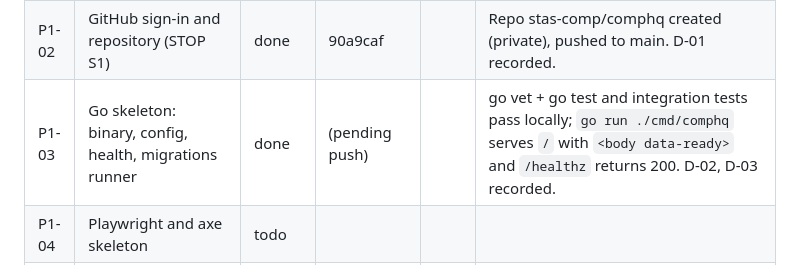
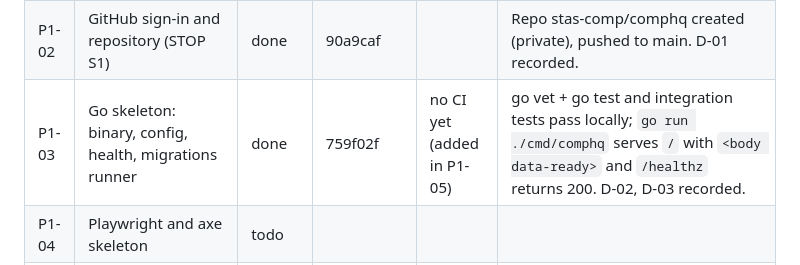
Before and after one commit to stas-comp/comphq, a Markdown page: PROGRESS.md, the part around the change. Drawn GitHub-style.

Commit message:
P1-03 Record commit hash in PROGRESS.md
Co-Authored-By: Claude Sonnet 5 <noreply@anthropic.com>

```diff
--- a/PROGRESS.md
+++ b/PROGRESS.md
@@ -9,7 +9,7 @@ Status values: `todo` · `in-progress` · `blocked` · `done`.
 |---|---|---|---|---|---|
 | P1-01 | Local tooling | done | | | go1.27.0, node v24.19.0, npm 11.17.0, git 2.37.1, gh 2.101.0; docker engine: not running (expected, container tests run in CI only). Installed via winget. Note: this machine's terminal tools (used by the build agent) don't pick up a freshly-installed program's PATH until the agent's own session restarts, so each command in this session that needs go/node/npm/gh explicitly adds their folders to PATH first; this doesn't affect the owner's own use of the computer. |
 | P1-02 | GitHub sign-in and repository (STOP S1) | done | 90a9caf | | Repo stas-comp/comphq created (private), pushed to main. D-01 recorded. |
-| P1-03 | Go skeleton: binary, config, health, migrations runner | done | (pending push) | | go vet + go test and integration tests pass locally; `go run ./cmd/comphq` serves `/` with `<body data-ready>` and `/healthz` returns 200. D-02, D-03 recorded. |
+| P1-03 | Go skeleton: binary, config, health, migrations runner | done | 759f02f | no CI yet (added in P1-05) | go vet + go test and integration tests pass locally; `go run ./cmd/comphq` serves `/` with `<body data-ready>` and `/healthz` returns 200. D-02, D-03 recorded. |
 | P1-04 | Playwright and axe skeleton | todo | | | |
 | P1-05 | CI workflow and repository policy tests | todo | | | |
 | P1-06 | Dockerfile, TrueNAS YAML, container tests, tag v0.0.1 | todo | | | |
```
